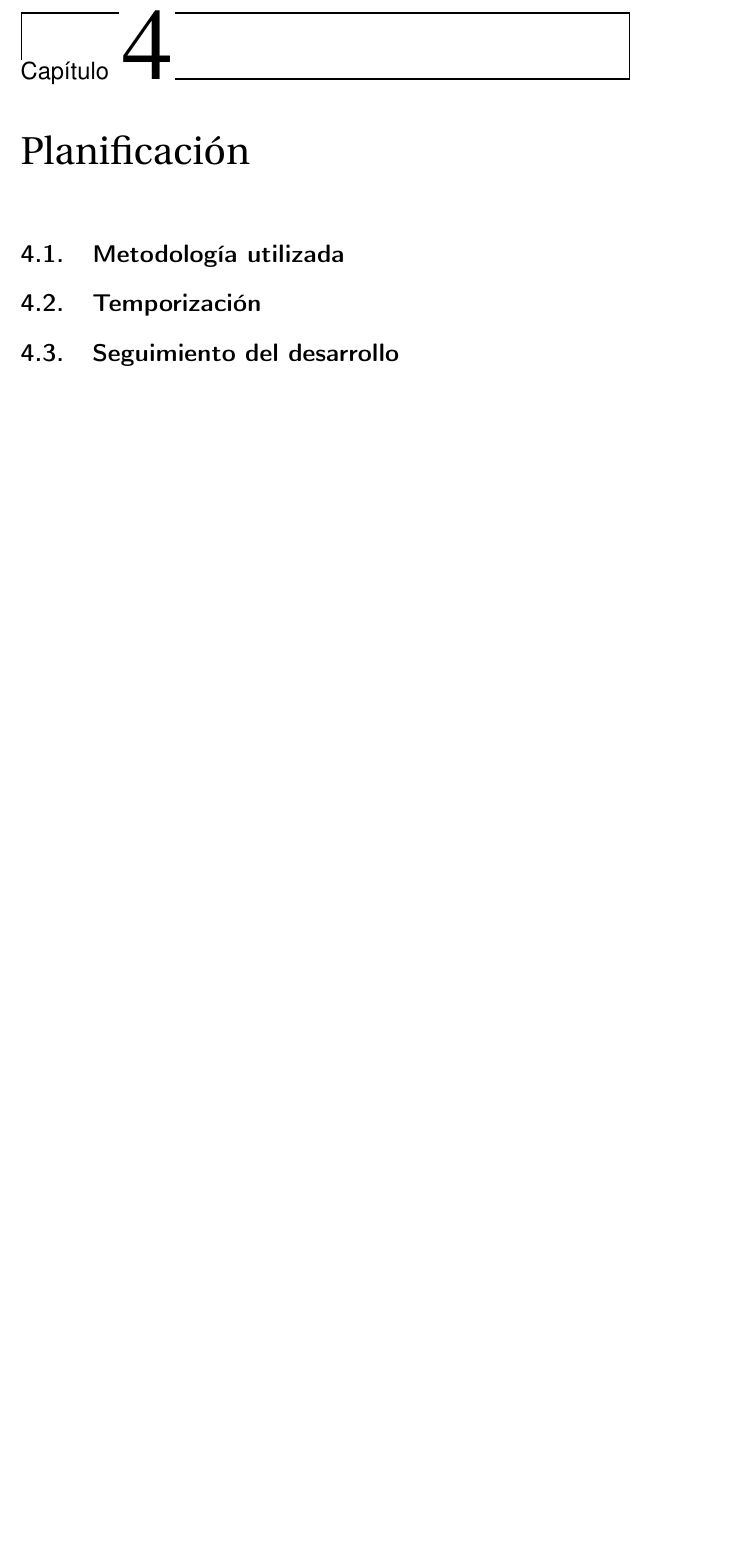
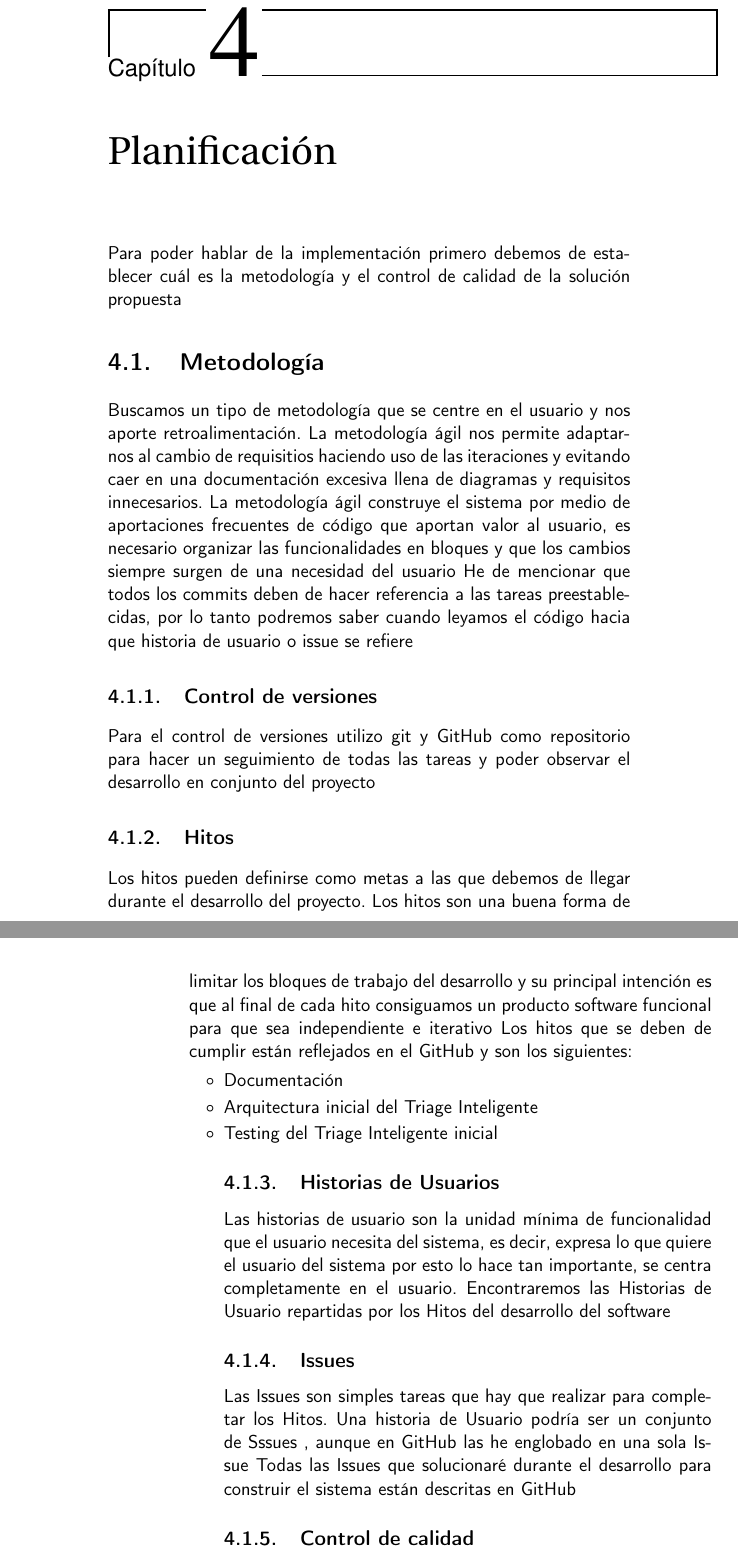
Before and after one commit to RubenDelgadoPareja/TFG-Triaje-Inteligente-Consulta-Medica, a LaTeX book (doc/proyecto.tex, which reads doc/secciones/04_planificacion.tex): part of page 21 of 29 before the commit and two parts of pages 21 and 22 of 29 after it, the two joined at a grey line, cut so that both start at the same text, the shorter picture padded with empty space. Compiled offline with pdfLaTeX.

Commit message:
Añadir Objetivos y Metodología

```diff
--- a/doc/secciones/04_planificacion.tex
+++ b/doc/secciones/04_planificacion.tex
@@ -1,8 +1,43 @@
 \chapter{Planificación}
 
-\section{Metodología utilizada}
+Para poder hablar de la implementación primero debemos de establecer cuál es la metodología y el control de calidad
+de la solución propuesta
+
+\section{Metodología}
+
+Buscamos un tipo de metodología que se centre en el usuario y nos aporte retroalimentación.
+La metodología ágil nos permite adaptarnos al cambio de requisitios haciendo uso de las iteraciones y
+evitando caer en una documentación excesiva llena de diagramas y requisitos innecesarios.
+La metodología ágil construye el sistema por medio de aportaciones frecuentes de código que aportan valor
+al usuario, es necesario organizar las funcionalidades en bloques y que los cambios siempre surgen de una
+necesidad del usuario
+He de mencionar que todos los commits deben de hacer referencia a las tareas preestablecidas, por lo tanto
+podremos saber cuando leyamos el código hacia que historia de usuario o issue se refiere
+
+\subsection{Control de versiones}
+Para el control de versiones utilizo git y GitHub como repositorio para hacer un seguimiento de todas las tareas
+y poder observar el desarrollo en conjunto del proyecto
+
+\subsection{Hitos}
+Los hitos pueden definirse como metas a las que debemos de llegar durante el desarrollo del proyecto.
+Los hitos son una buena forma de limitar los bloques de trabajo del desarrollo y su principal intención es que
+al final de cada hito consiguamos un producto software funcional para que sea independiente e iterativo
+Los hitos que se deben de cumplir están reflejados en el GitHub y son los siguientes:
+\begin{itemize}
+    \item Documentación
+    \item Arquitectura inicial del Triage Inteligente
+    \item Testing del Triage Inteligente inicial
 
 
-\section{Temporización}
+\subsection{Historias de Usuarios}
+Las historias de usuario son la unidad mínima de funcionalidad que el usuario necesita del sistema, es decir,
+expresa lo que quiere el usuario del sistema por esto lo hace tan importante, se centra completamente en el
+usuario. Encontraremos las Historias de Usuario repartidas por los Hitos del desarrollo del software
 
-\section{Seguimiento del desarrollo}
+\subsection{Issues}
+Las Issues son simples tareas que hay que realizar para completar los Hitos.
+Una historia de Usuario podría ser un conjunto de Sssues , aunque en GitHub las he englobado en una sola Issue
+Todas las Issues que solucionaré durante el desarrollo para construir el sistema están descritas en GitHub
+
+
+\subsection{Control de calidad}
```
Also changed, not shown: doc/secciones/01_introduccion.tex (+18 -0 lines).
